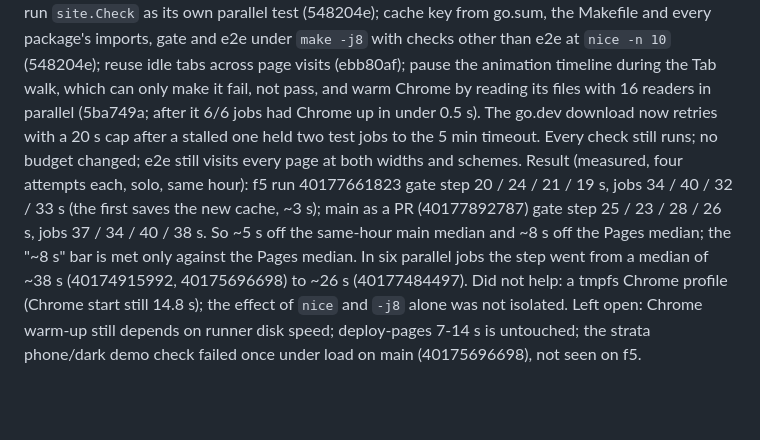
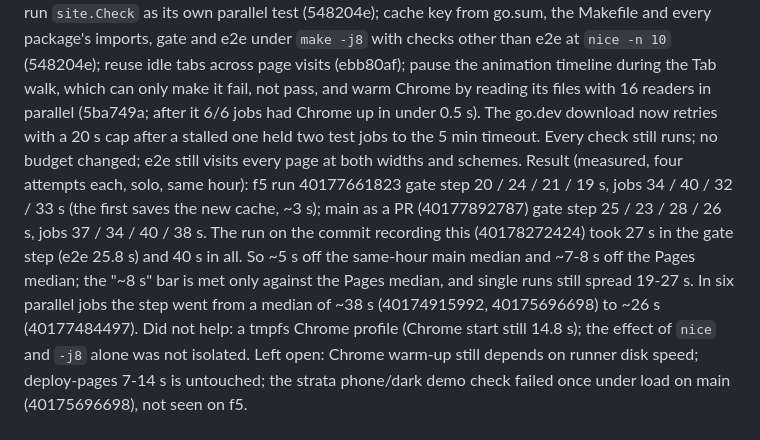
Before and after one commit to crowbett/crowbett.github.io, a Markdown page: docs/tasks.md, the part around the change. Drawn GitHub-style; blank space fills up the shorter version.

Commit message:
Add the latest F5 run to its record
Co-Authored-By: Claude Opus 5.5 <noreply@anthropic.com>

```diff
--- a/docs/tasks.md
+++ b/docs/tasks.md
@@ -43,7 +43,7 @@ A Pages run (40173782862) took 61 s with the "Gate and browser checks" step at 3
 Done when: three consecutive `ci` runs show the gate step ~8 s under main's ~28 s, the job well under 50 s, and `make gate && make e2e` passes locally.
 Causes found (measured on PRs #9-#11, 4-vCPU runners): `site.Check` gzipped every .wasm in a row (~2.5 s) before e2e visited a page; the Go build cache was saved before cmd/og imported chromedp and is keyed on go.sum alone, so `go test -race` rebuilt chromedp and cdproto every run; tab opening is serialized and ~56 tabs each took 0.1-0.9 s; the home Tab walk sometimes stalled 15-25 s on one key event while focus started the card diagrams' infinite animations; and in ~1 of 3 jobs Chrome's first start took 7.8-18.8 s because the warm-up step read the binary from a cold disk.
 Fixes: gzip the binaries concurrently and run `site.Check` as its own parallel test (548204e); cache key from go.sum, the Makefile and every package's imports, gate and e2e under `make -j8` with checks other than e2e at `nice -n 10` (548204e); reuse idle tabs across page visits (ebb80af); pause the animation timeline during the Tab walk, which can only make it fail, not pass, and warm Chrome by reading its files with 16 readers in parallel (5ba749a; after it 6/6 jobs had Chrome up in under 0.5 s). The go.dev download now retries with a 20 s cap after a stalled one held two test jobs to the 5 min timeout. Every check still runs; no budget changed; e2e still visits every page at both widths and schemes.
-Result (measured, four attempts each, solo, same hour): f5 run 40177661823 gate step 20 / 24 / 21 / 19 s, jobs 34 / 40 / 32 / 33 s (the first saves the new cache, ~3 s); main as a PR (40177892787) gate step 25 / 23 / 28 / 26 s, jobs 37 / 34 / 40 / 38 s. So ~5 s off the same-hour main median and ~8 s off the Pages median; the "~8 s" bar is met only against the Pages median. In six parallel jobs the step went from a median of ~38 s (40174915992, 40175696698) to ~26 s (40177484497).
+Result (measured, four attempts each, solo, same hour): f5 run 40177661823 gate step 20 / 24 / 21 / 19 s, jobs 34 / 40 / 32 / 33 s (the first saves the new cache, ~3 s); main as a PR (40177892787) gate step 25 / 23 / 28 / 26 s, jobs 37 / 34 / 40 / 38 s. The run on the commit recording this (40178272424) took 27 s in the gate step (e2e 25.8 s) and 40 s in all. So ~5 s off the same-hour main median and ~7-8 s off the Pages median; the "~8 s" bar is met only against the Pages median, and single runs still spread 19-27 s. In six parallel jobs the step went from a median of ~38 s (40174915992, 40175696698) to ~26 s (40177484497).
 Did not help: a tmpfs Chrome profile (Chrome start still 14.8 s); the effect of `nice` and `-j8` alone was not isolated. Left open: Chrome warm-up still depends on runner disk speed; deploy-pages 7-14 s is untouched; the strata phone/dark demo check failed once under load on main (40175696698), not seen on f5.
 
 ## Go demos (one bridge each, see docs/demo-contract.md)
```
